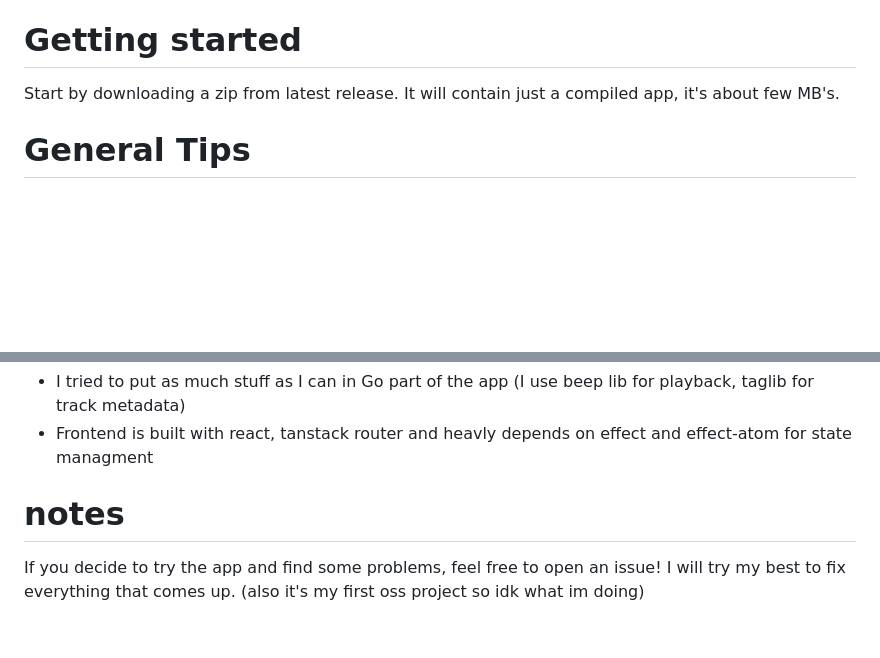
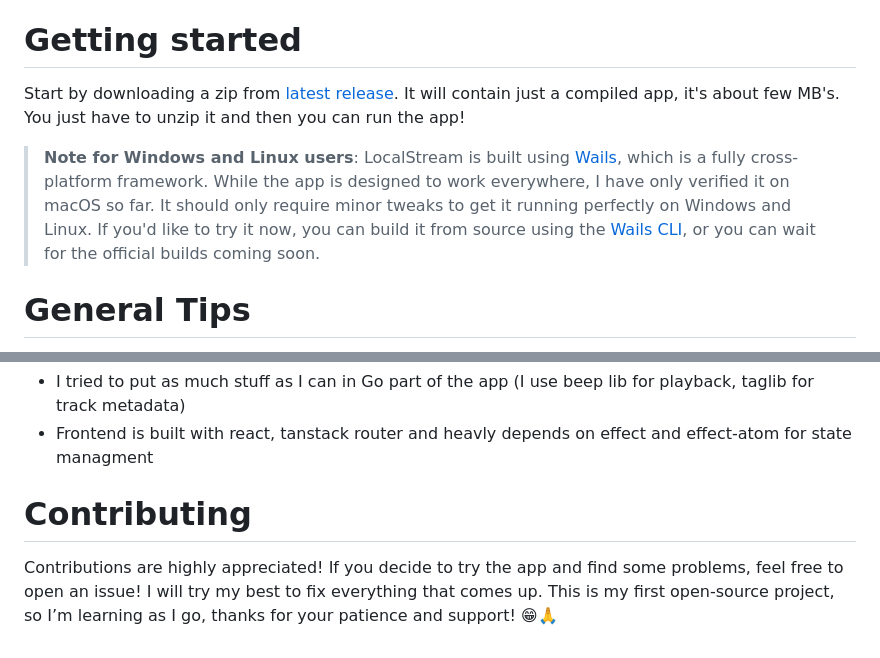
Before and after one commit to antoni-ostrowski/LocalStream, a Markdown page: README.md, 2 parts joined by grey strips. GitHub-like rendering; blank space fills up the shorter version.

Commit message:
readme
Updated the README to include links and improve clarity on usage and contribution.

```diff
--- a/README.md
+++ b/README.md
@@ -6,7 +6,9 @@ Lightweight, minimalistic, local desktop music player focused on simplicity.
 
 # Getting started
 
-Start by downloading a zip from latest release. It will contain just a compiled app, it's about few MB's.
+Start by downloading a zip from [latest release](https://github.com/antoni-ostrowski/localStream/releases/tag/v0.0.1-alpha). It will contain just a compiled app, it's about few MB's. You just have to unzip it and then you can run the app!
+> **Note for Windows and Linux users**: LocalStream is built using [Wails](https://wails.io/), which is a fully cross-platform framework. While the app is designed to work everywhere, I have only verified it on macOS so far. It should only require minor tweaks to get it running perfectly on Windows and Linux.
+If you'd like to try it now, you can build it from source using the [Wails CLI](https://wails.io/docs/reference/cli/), or you can wait for the official builds coming soon.
 
 # General Tips
 
@@ -54,6 +56,7 @@ App is built with wails:
 - I tried to put as much stuff as I can in Go part of the app (I use beep lib for playback, taglib for track metadata)
 - Frontend is built with react, tanstack router and heavly depends on effect and effect-atom for state managment
 
-# notes
+# Contributing
 
-If you decide to try the app and find some problems, feel free to open an issue! I will try my best to fix everything that comes up. (also it's my first oss project so idk what im doing)
+Contributions are highly appreciated!
+If you decide to try the app and find some problems, feel free to open an issue! I will try my best to fix everything that comes up. This is my first open-source project, so I’m learning as I go, thanks for your patience and support! 😁🙏
```
